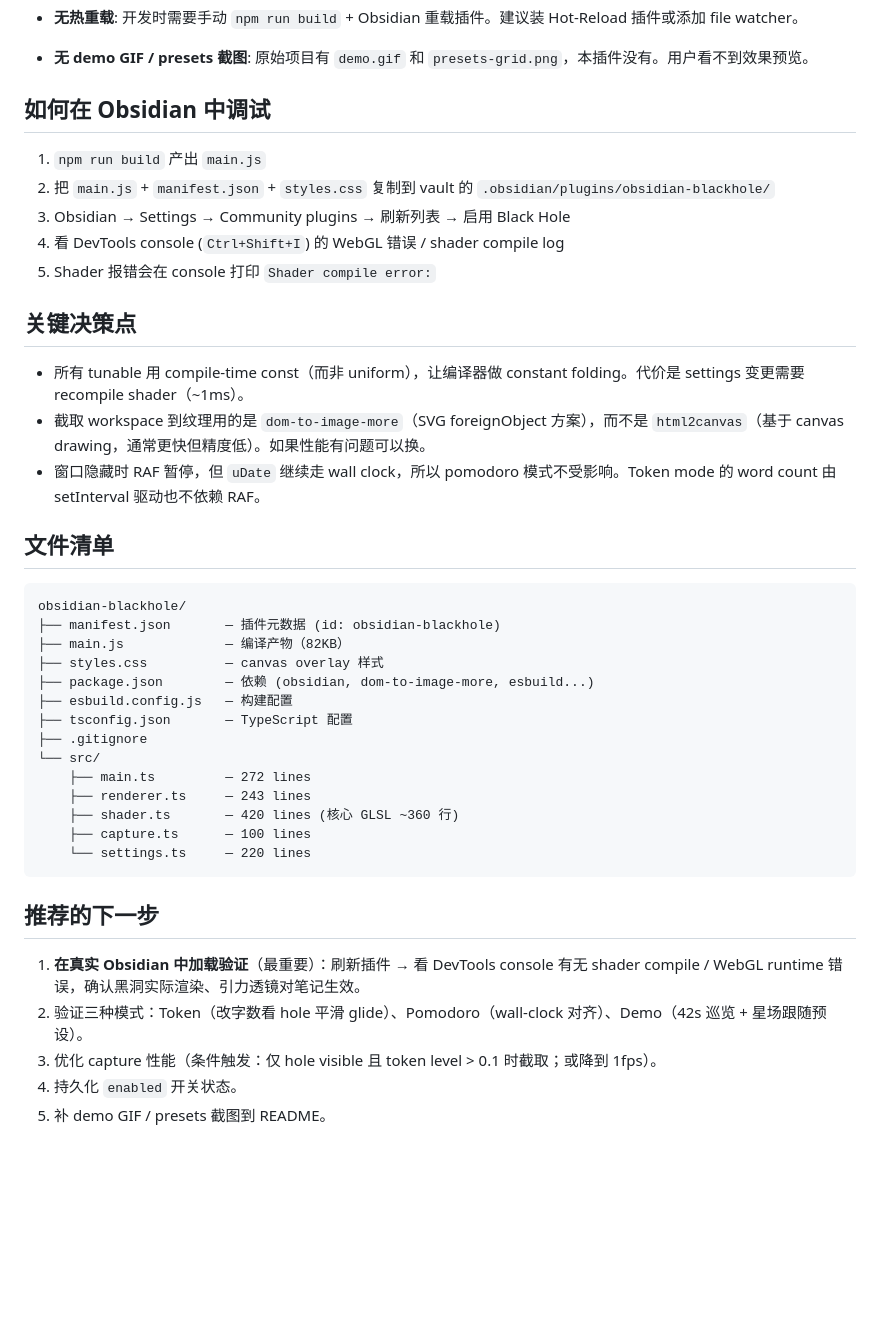
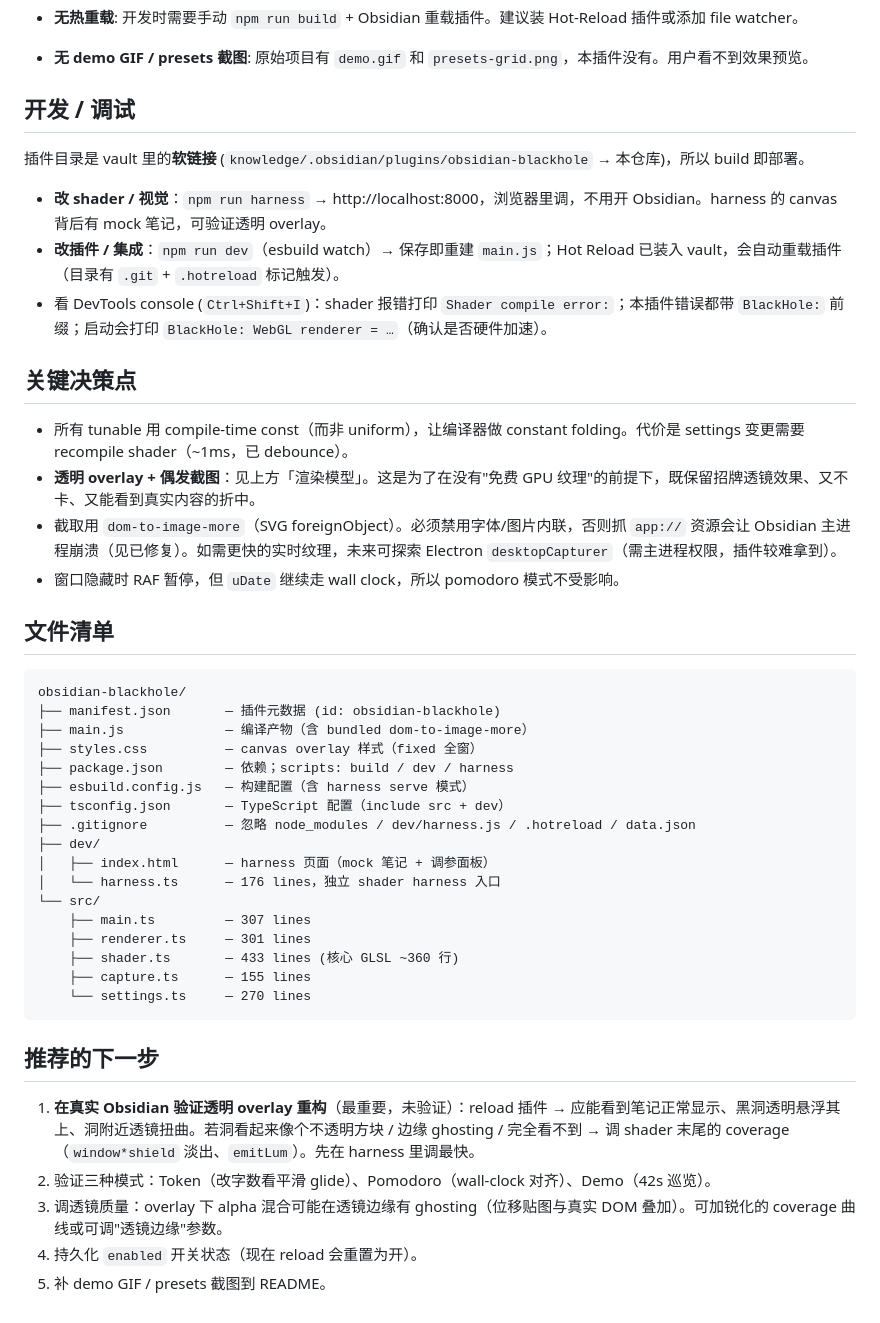
Before and after one commit to VKKKV/obsidian-blackhole, a Markdown page: HANDOFF.md, the part around one of its changes. Drawn GitHub-style; blank space fills up the shorter version.

````diff
--- a/HANDOFF.md
+++ b/HANDOFF.md
@@ -109,43 +113,47 @@ styles.css     — canvas overlay 定位（position: absolute, pointer-events: n
 
 - **无 demo GIF / presets 截图**: 原始项目有 `demo.gif` 和 `presets-grid.png`，本插件没有。用户看不到效果预览。
 
-## 如何在 Obsidian 中调试
+## 开发 / 调试
 
-1. `npm run build` 产出 `main.js`
-2. 把 `main.js` + `manifest.json` + `styles.css` 复制到 vault 的 `.obsidian/plugins/obsidian-blackhole/`
-3. Obsidian → Settings → Community plugins → 刷新列表 → 启用 Black Hole
-4. 看 DevTools console (`Ctrl+Shift+I`) 的 WebGL 错误 / shader compile log
-5. Shader 报错会在 console 打印 `Shader compile error:`
+插件目录是 vault 里的**软链接** (`knowledge/.obsidian/plugins/obsidian-blackhole` → 本仓库)，所以 build 即部署。
+
+- **改 shader / 视觉**：`npm run harness` → http://localhost:8000，浏览器里调，不用开 Obsidian。harness 的 canvas 背后有 mock 笔记，可验证透明 overlay。
+- **改插件 / 集成**：`npm run dev`（esbuild watch）→ 保存即重建 `main.js`；Hot Reload 已装入 vault，会自动重载插件（目录有 `.git` + `.hotreload` 标记触发）。
+- 看 DevTools console (`Ctrl+Shift+I`)：shader 报错打印 `Shader compile error:`；本插件错误都带 `BlackHole:` 前缀；启动会打印 `BlackHole: WebGL renderer = …`（确认是否硬件加速）。
 
 ## 关键决策点
 
-- 所有 tunable 用 compile-time const（而非 uniform），让编译器做 constant folding。代价是 settings 变更需要 recompile shader（~1ms）。
-- 截取 workspace 到纹理用的是 `dom-to-image-more`（SVG foreignObject 方案），而不是 `html2canvas`（基于 canvas drawing，通常更快但精度低）。如果性能有问题可以换。
-- 窗口隐藏时 RAF 暂停，但 `uDate` 继续走 wall clock，所以 pomodoro 模式不受影响。Token mode 的 word count 由 setInterval 驱动也不依赖 RAF。
+- 所有 tunable 用 compile-time const（而非 uniform），让编译器做 constant folding。代价是 settings 变更需要 recompile shader（~1ms，已 debounce）。
+- **透明 overlay + 偶发截图**：见上方「渲染模型」。这是为了在没有"免费 GPU 纹理"的前提下，既保留招牌透镜效果、又不卡、又能看到真实内容的折中。
+- 截取用 `dom-to-image-more`（SVG foreignObject）。必须禁用字体/图片内联，否则抓 `app://` 资源会让 Obsidian 主进程崩溃（见已修复）。如需更快的实时纹理，未来可探索 Electron `desktopCapturer`（需主进程权限，插件较难拿到）。
+- 窗口隐藏时 RAF 暂停，但 `uDate` 继续走 wall clock，所以 pomodoro 模式不受影响。
 
 ## 文件清单
 
 ```
 obsidian-blackhole/
 ├── manifest.json       — 插件元数据 (id: obsidian-blackhole)
-├── main.js             — 编译产物（82KB）
-├── styles.css          — canvas overlay 样式
-├── package.json        — 依赖 (obsidian, dom-to-image-more, esbuild...)
-├── esbuild.config.js   — 构建配置
-├── tsconfig.json       — TypeScript 配置
-├── .gitignore
+├── main.js             — 编译产物（含 bundled dom-to-image-more）
+├── styles.css          — canvas overlay 样式（fixed 全窗）
+├── package.json        — 依赖；scripts: build / dev / harness
+├── esbuild.config.js   — 构建配置（含 harness serve 模式）
+├── tsconfig.json       — TypeScript 配置（include src + dev）
+├── .gitignore          — 忽略 node_modules / dev/harness.js / .hotreload / data.json
+├── dev/
+│   ├── index.html      — harness 页面（mock 笔记 + 调参面板）
+│   └── harness.ts      — 176 lines，独立 shader harness 入口
 └── src/
-    ├── main.ts         — 272 lines
-    ├── renderer.ts     — 243 lines
-    ├── shader.ts       — 420 lines (核心 GLSL ~360 行)
-    ├── capture.ts      — 100 lines
-    └── settings.ts     — 220 lines
+    ├── main.ts         — 307 lines
+    ├── renderer.ts     — 301 lines
+    ├── shader.ts       — 433 lines (核心 GLSL ~360 行)
+    ├── capture.ts      — 155 lines
+    └── settings.ts     — 270 lines
 ```
 
 ## 推荐的下一步
 
-1. **在真实 Obsidian 中加载验证**（最重要）：刷新插件 → 看 DevTools console 有无 shader compile / WebGL runtime 错误，确认黑洞实际渲染、引力透镜对笔记生效。
-2. 验证三种模式：Token（改字数看 hole 平滑 glide）、Pomodoro（wall-clock 对齐）、Demo（42s 巡览 + 星场跟随预设）。
-3. 优化 capture 性能（条件触发：仅 hole visible 且 token level > 0.1 时截取；或降到 1fps）。
-4. 持久化 `enabled` 开关状态。
+1. **在真实 Obsidian 验证透明 overlay 重构**（最重要，未验证）：reload 插件 → 应能看到笔记正常显示、黑洞透明悬浮其上、洞附近透镜扭曲。若洞看起来像个不透明方块 / 边缘 ghosting / 完全看不到 → 调 shader 末尾的 coverage（`window*shield` 淡出、`emitLum`）。先在 harness 里调最快。
+2. 验证三种模式：Token（改字数看平滑 glide）、Pomodoro（wall-clock 对齐）、Demo（42s 巡览）。
+3. 调透镜质量：overlay 下 alpha 混合可能在透镜边缘有 ghosting（位移贴图与真实 DOM 叠加）。可加锐化的 coverage 曲线或可调"透镜边缘"参数。
+4. 持久化 `enabled` 开关状态（现在 reload 会重置为开）。
 5. 补 demo GIF / presets 截图到 README。
````
Also changed, not shown: other parts of HANDOFF.md (+34 -30 lines), README.md (+35 -9 lines).
